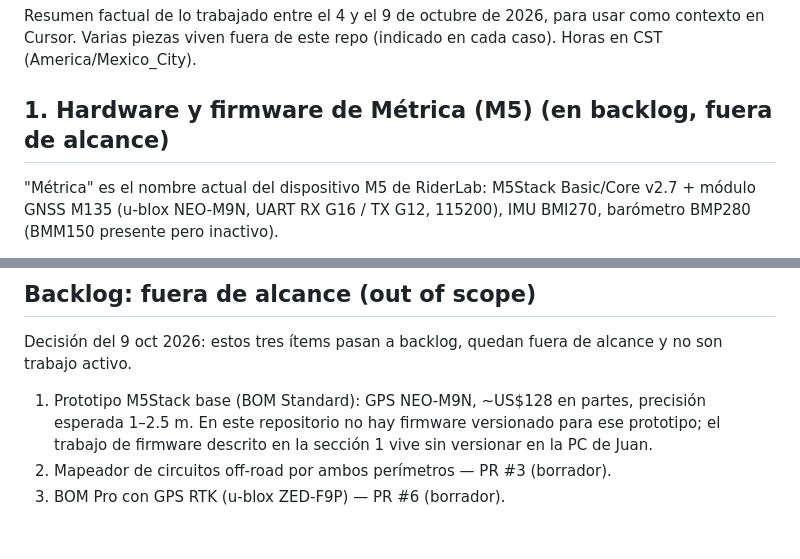
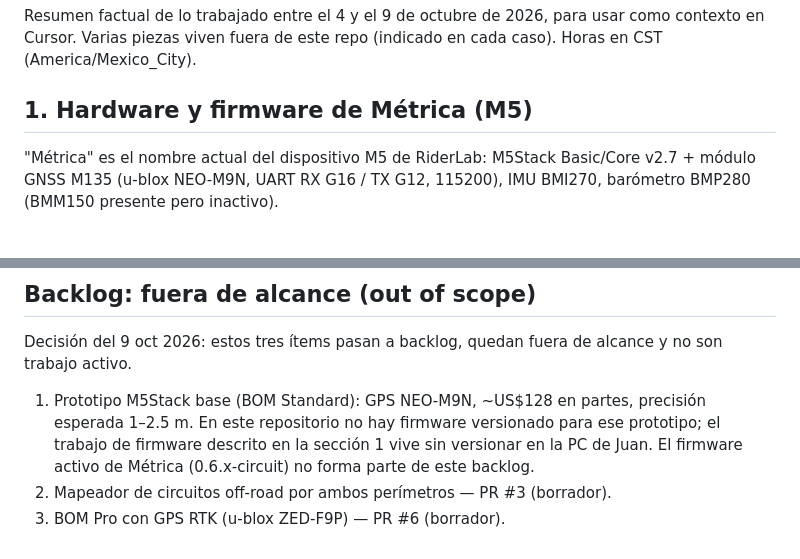
Before and after one commit to lujumicroservices/motoline, a Markdown page: docs/CHANGELOG_CONTEXT.md, 2 parts joined by grey strips. Drawn GitHub-style.

Commit message:
Keep Métrica 0.6.x-circuit firmware out of the backlog tag.
The section 1 heading stays active work; only the base BOM Standard prototype remains in the backlog list.

Co-authored-by: LuJu Microservices <lujumicroservices@users.noreply.github.com>

```diff
--- a/docs/CHANGELOG_CONTEXT.md
+++ b/docs/CHANGELOG_CONTEXT.md
@@ -2,7 +2,7 @@
 
 Resumen factual de lo trabajado entre el 4 y el 9 de octubre de 2026, para usar como contexto en Cursor. Varias piezas viven fuera de este repo (indicado en cada caso). Horas en CST (America/Mexico_City).
 
-## 1. Hardware y firmware de Métrica (M5) (en backlog, fuera de alcance)
+## 1. Hardware y firmware de Métrica (M5)
 
 "Métrica" es el nombre actual del dispositivo M5 de RiderLab: M5Stack Basic/Core v2.7 + módulo GNSS M135 (u-blox NEO-M9N, UART RX G16 / TX G12, 115200), IMU BMI270, barómetro BMP280 (BMM150 presente pero inactivo).
 
@@ -70,6 +70,6 @@ Resultado: RMS 0.08/0.12 m, máx ~0.9 m; jitter 4.02→1.29 y 5.84→1.31 °/m (
 
 Decisión del 9 oct 2026: estos tres ítems pasan a backlog, quedan fuera de alcance y no son trabajo activo.
 
-1. Prototipo M5Stack base (BOM Standard): GPS NEO-M9N, ~US$128 en partes, precisión esperada 1–2.5 m. En este repositorio no hay firmware versionado para ese prototipo; el trabajo de firmware descrito en la sección 1 vive sin versionar en la PC de Juan.
+1. Prototipo M5Stack base (BOM Standard): GPS NEO-M9N, ~US$128 en partes, precisión esperada 1–2.5 m. En este repositorio no hay firmware versionado para ese prototipo; el trabajo de firmware descrito en la sección 1 vive sin versionar en la PC de Juan. El firmware activo de Métrica (0.6.x-circuit) no forma parte de este backlog.
 2. Mapeador de circuitos off-road por ambos perímetros — PR #3 (borrador).
 3. BOM Pro con GPS RTK (u-blox ZED-F9P) — PR #6 (borrador).
```
